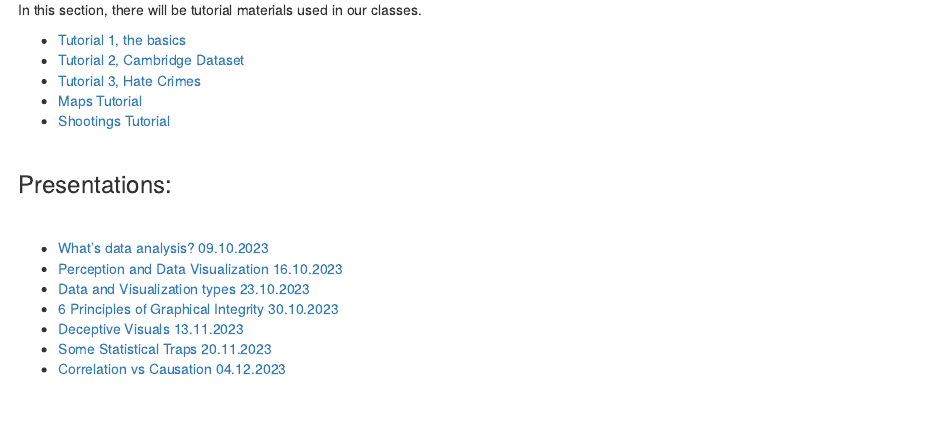
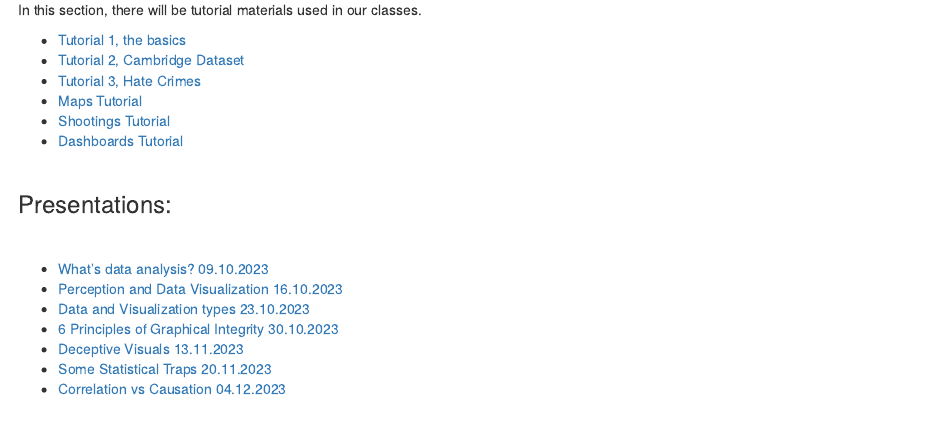
Before and after one commit to Niklewa/Niklewa.github.io, an R Markdown document (teaching.Rmd): the page in a window 1100 px wide, from 1730 px down. Rendered offline with R 4.5, knitr and Pandoc, with nearby package versions.

Commit message:
Adding dashboards tutorial

```diff
--- a/teaching.Rmd
+++ b/teaching.Rmd
@@ -142,6 +142,7 @@ In this section, there will be tutorial materials used in our classes.
 - <a href="https://github.com/Niklewa/Niklewa.github.io/raw/main/materials/tut3hateCrimes.zip">Tutorial 3, Hate Crimes</a>
 - <a href="https://github.com/Niklewa/Niklewa.github.io/raw/main/materials/maps_vis.zip">Maps Tutorial</a>
 - <a href="https://github.com/Niklewa/Niklewa.github.io/raw/main/materials/shootings_vis.zip">Shootings Tutorial</a>
+- <a href="https://github.com/Niklewa/Niklewa.github.io/raw/main/materials/dashboardsTutorialStud.zip">Dashboards Tutorial</a>
 
 
 &nbsp; <br>
```
Also changed, not shown: 3 other files.
